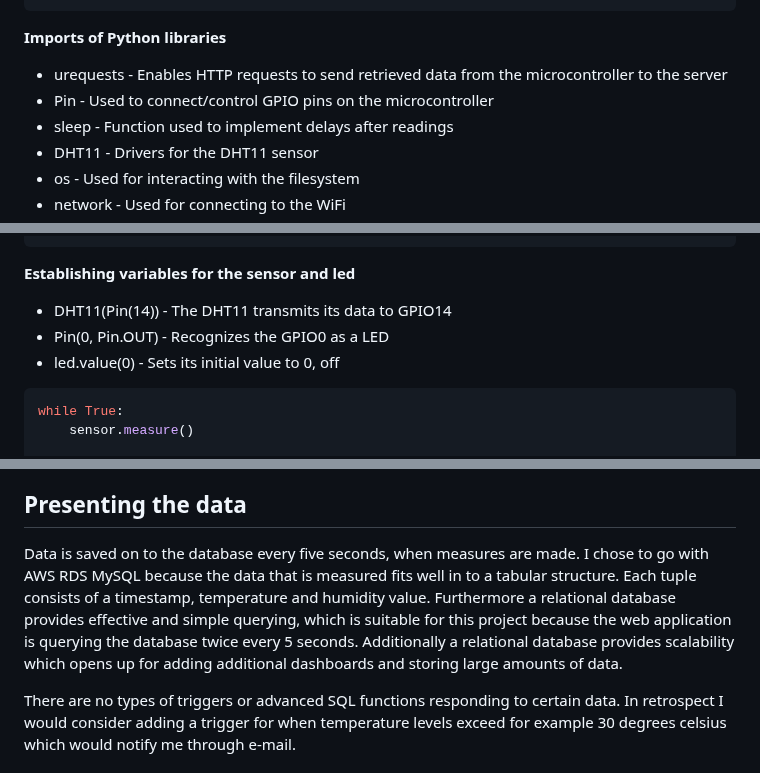
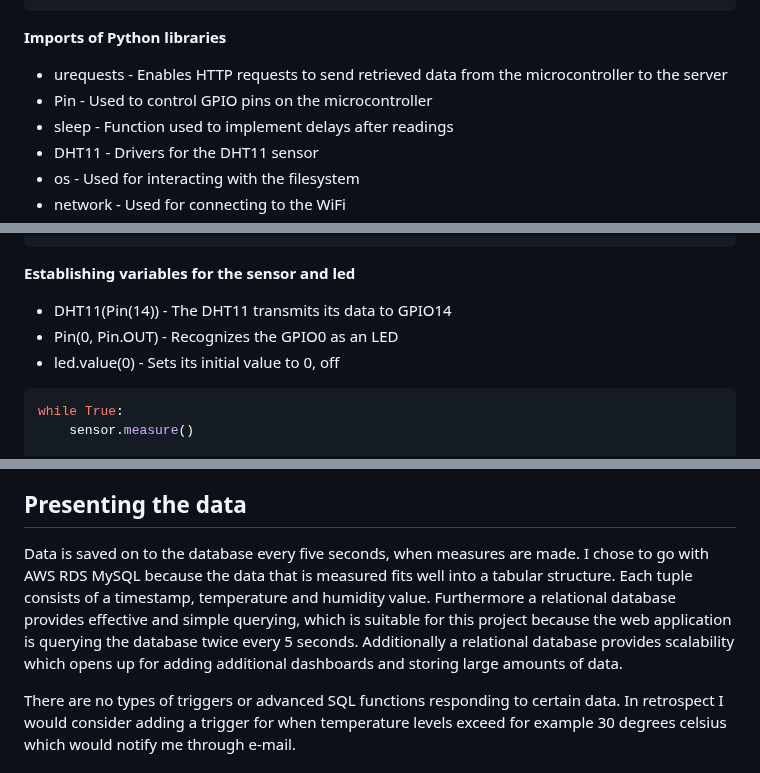
Before and after one commit to Oscar679/iot_project, a Markdown page: README.md, 3 parts joined by grey strips. Drawn GitHub-style.

````diff
--- a/README.md
+++ b/README.md
@@ -221,7 +221,7 @@ import gc
 
 **Imports of Python libraries**
   - urequests - Enables HTTP requests to send retrieved data from the microcontroller to the server
-  - Pin - Used to connect/control GPIO pins on the microcontroller
+  - Pin - Used to control GPIO pins on the microcontroller
   - sleep - Function used to implement delays after readings
   - DHT11 - Drivers for the DHT11 sensor
   - os - Used for interacting with the filesystem
@@ -251,7 +251,7 @@ led.value(0)
 
 **Establishing variables for the sensor and led**
   - DHT11(Pin(14)) - The DHT11 transmits its data to GPIO14
-  - Pin(0, Pin.OUT) - Recognizes the GPIO0 as a LED
+  - Pin(0, Pin.OUT) - Recognizes the GPIO0 as an LED
   - led.value(0) - Sets its initial value to 0, off
 
 ```python
@@ -298,7 +298,7 @@ The Hypertext Transfer Protocol (HTTP) is used in order to send data.
 ## Presenting the data
 
 Data is saved on to the database every five seconds, when measures are made.
-I chose to go with AWS RDS MySQL because the data that is measured fits well in to a tabular structure. Each tuple consists of a timestamp, temperature and humidity value. Furthermore a relational database provides effective and simple querying, which is suitable for this project because the web application is querying the database twice every 5 seconds. Additionally a relational database provides scalability which opens up for adding additional dashboards and storing large amounts of data.
+I chose to go with AWS RDS MySQL because the data that is measured fits well into a tabular structure. Each tuple consists of a timestamp, temperature and humidity value. Furthermore a relational database provides effective and simple querying, which is suitable for this project because the web application is querying the database twice every 5 seconds. Additionally a relational database provides scalability which opens up for adding additional dashboards and storing large amounts of data.
 
 There are no types of triggers or advanced SQL functions responding to certain data. In retrospect I would consider adding a trigger for when temperature levels exceed for example 30 degrees celsius which would notify me through e-mail.
 
````
Also changed, not shown: other parts of README.md (+4 -4 lines).
